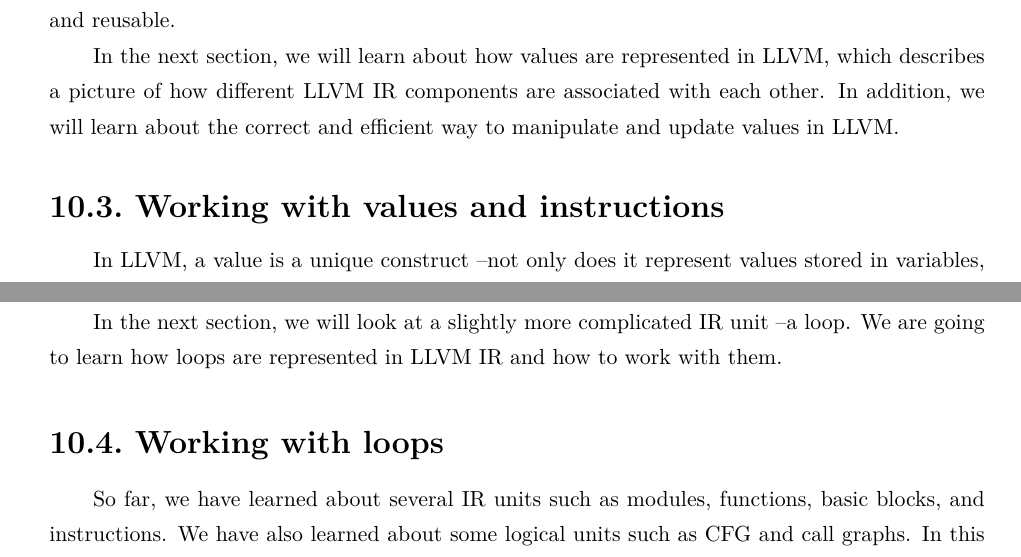
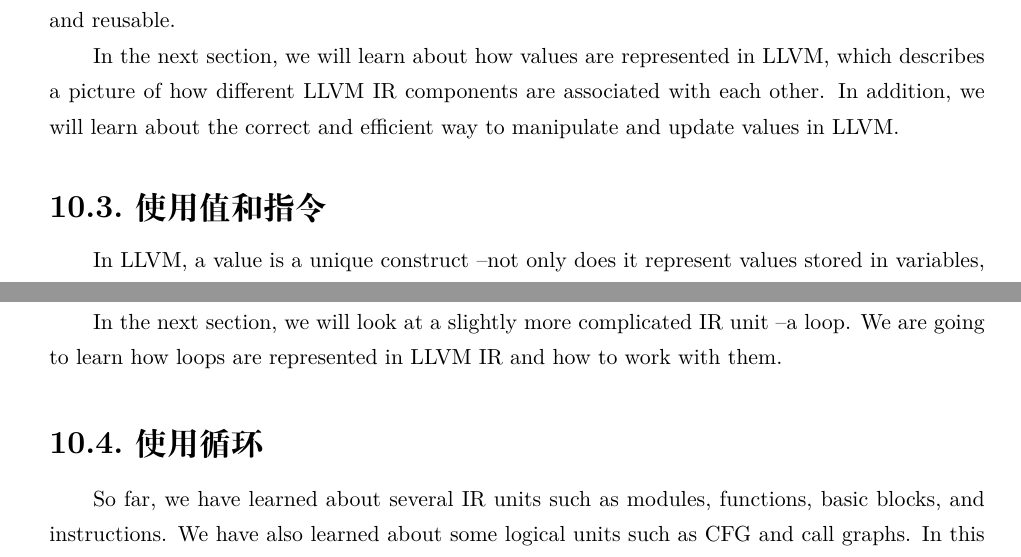
Before and after one commit to xiaoweiChen/LLVM-Techniques-Tips-and-Best-Practies, a LaTeX book (LLVM-Techniques-Tips-and-Best-Practies.tex): two parts of pages 170 and 182 of 258, joined at a grey line, cut so that both start at the same text. Compiled offline with XeLaTeX.

Commit message:
update chapter 10

```diff
--- a/LLVM-Techniques-Tips-and-Best-Practies.tex
+++ b/LLVM-Techniques-Tips-and-Best-Practies.tex
@@ -754,12 +753,13 @@
-	\addcontentsline{toc}{subsubsection}{10.2.\hspace{0.2cm}Learning LLVM IR basics}
+	\subsubsection*{\zihao{3} 10.2.\hspace{0.2cm}学习LLVM IR基础知识}
+	\addcontentsline{toc}{subsubsection}{10.2.\hspace{0.2cm}学习LLVM IR基础知识}
 	\subfile{content/3/chapter10/2.tex}
 
-	\subsubsection*{\zihao{3} 10.3.\hspace{0.2cm}Working with values and instructions}
-	\addcontentsline{toc}{subsubsection}{10.3.\hspace{0.2cm}Working with values and instructions}
+	\subsubsection*{\zihao{3} 10.3.\hspace{0.2cm}使用值和指令}
+	\addcontentsline{toc}{subsubsection}{10.3.\hspace{0.2cm}使用值和指令}
 	\subfile{content/3/chapter10/3.tex}
 
-	\subsubsection*{\zihao{3} 10.4.\hspace{0.2cm}Working with loops}
-	\addcontentsline{toc}{subsubsection}{10.4.\hspace{0.2cm}Working with loops}
+	\subsubsection*{\zihao{3} 10.4.\hspace{0.2cm}使用循环}
+	\addcontentsline{toc}{subsubsection}{10.4.\hspace{0.2cm}使用循环}
 	\subfile{content/3/chapter10/4.tex}
 
 	\subsubsection*{\zihao{3} 10.5.\hspace{0.2cm}总结}
```
Also changed, not shown: LLVM-Techniques-Tips-and-Best-Practies.tex (9 more changed lines).
